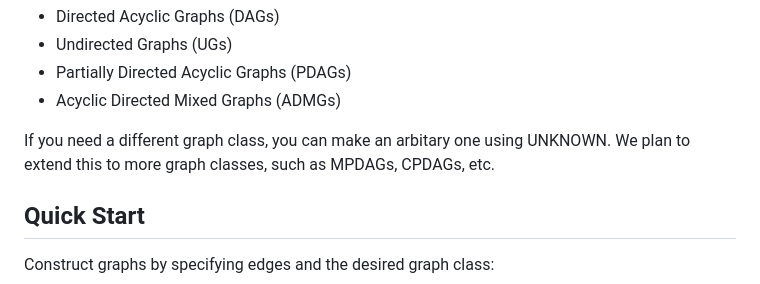
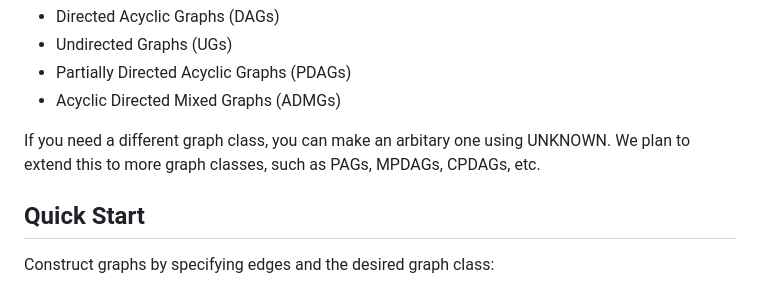
Before and after one commit to BjarkeHautop/CausalStructures.jl, a Markdown page: README.md, the part around the change. Drawn GitHub-style.

```diff
--- a/README.md
+++ b/README.md
@@ -20,7 +20,7 @@ Currently supported graph classes include:
 * Partially Directed Acyclic Graphs (PDAGs)
 * Acyclic Directed Mixed Graphs (ADMGs)
 
-If you need a different graph class, you can make an arbitary one using UNKNOWN. We plan to extend this to more graph classes, such as MPDAGs, CPDAGs, etc.
+If you need a different graph class, you can make an arbitary one using UNKNOWN. We plan to extend this to more graph classes, such as PAGs, MPDAGs, CPDAGs, etc.
 
 ## Quick Start
 
```
